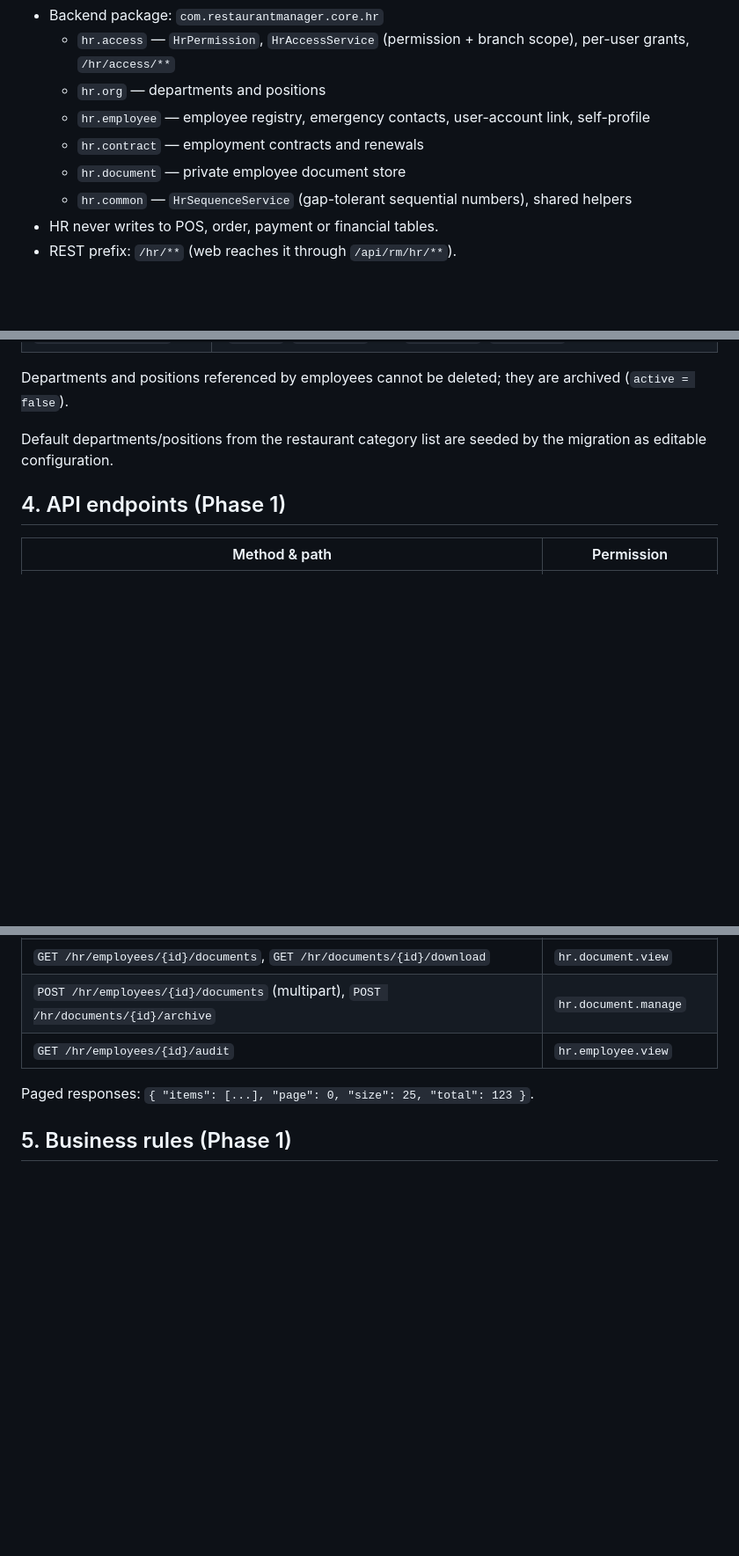
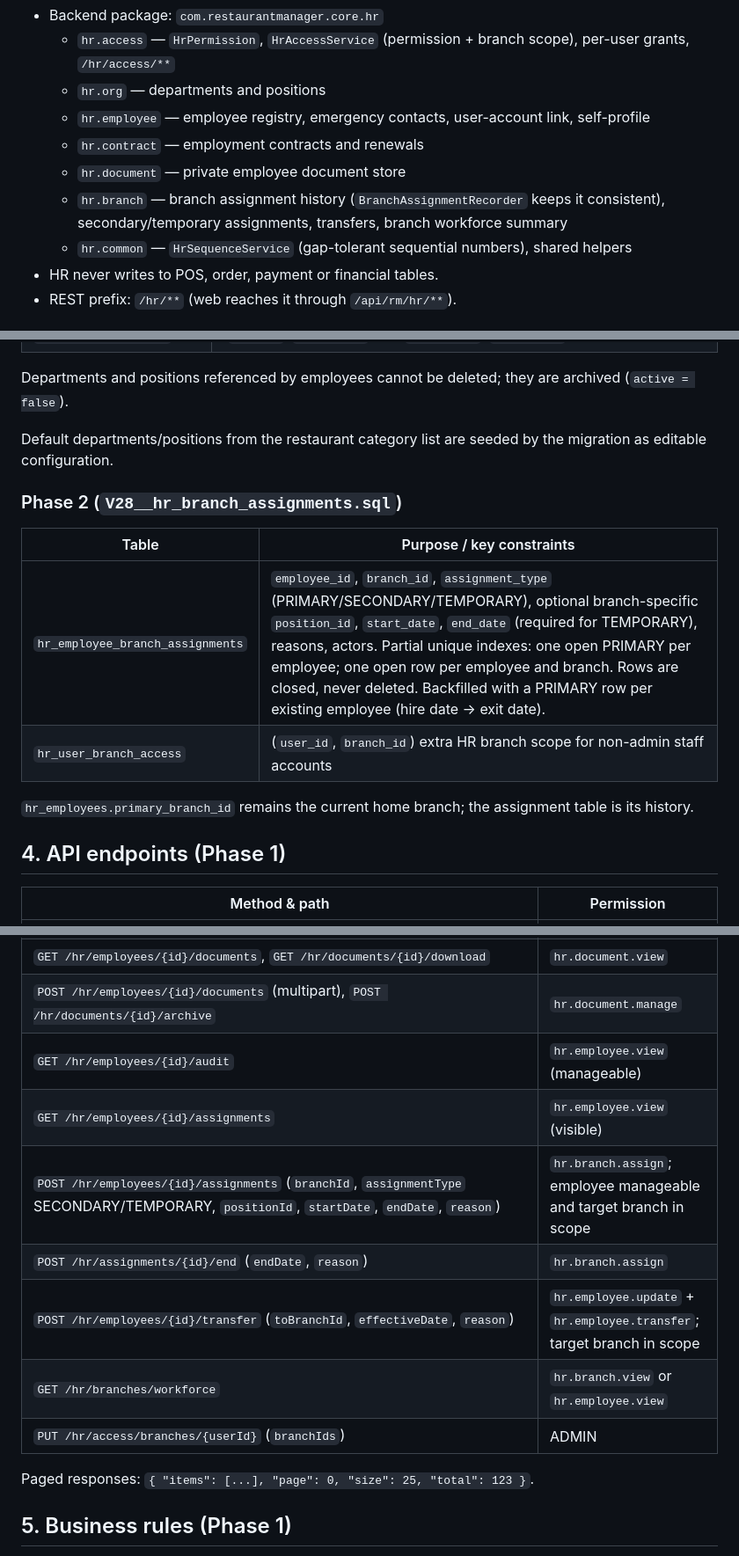
Before and after one commit to antwiroland/restaurant-mgt-system, a Markdown page: documentation/hr/HR_TECHNICAL_DOCUMENTATION.md, 3 parts joined by grey strips. Shown at 88% size. Rendered like a GitHub page; blank space fills up the shorter version.

```diff
--- a/documentation/hr/HR_TECHNICAL_DOCUMENTATION.md
+++ b/documentation/hr/HR_TECHNICAL_DOCUMENTATION.md
@@ -10,6 +10,8 @@ Describes only what is implemented. Sections for later phases are added as each
   - `hr.employee` — employee registry, emergency contacts, user-account link, self-profile
   - `hr.contract` — employment contracts and renewals
   - `hr.document` — private employee document store
+  - `hr.branch` — branch assignment history (`BranchAssignmentRecorder` keeps it consistent), secondary/temporary
+    assignments, transfers, branch workforce summary
   - `hr.common` — `HrSequenceService` (gap-tolerant sequential numbers), shared helpers
 - HR never writes to POS, order, payment or financial tables.
 - REST prefix: `/hr/**` (web reaches it through `/api/rm/hr/**`).
@@ -75,6 +84,15 @@ Departments and positions referenced by employees cannot be deleted; they are ar
 
 Default departments/positions from the restaurant category list are seeded by the migration as editable configuration.
 
+### Phase 2 (`V28__hr_branch_assignments.sql`)
+
+| Table | Purpose / key constraints |
+|---|---|
+| `hr_employee_branch_assignments` | `employee_id`, `branch_id`, `assignment_type` (PRIMARY/SECONDARY/TEMPORARY), optional branch-specific `position_id`, `start_date`, `end_date` (required for TEMPORARY), reasons, actors. Partial unique indexes: one open PRIMARY per employee; one open row per employee and branch. Rows are closed, never deleted. Backfilled with a PRIMARY row per existing employee (hire date → exit date). |
+| `hr_user_branch_access` | (`user_id`, `branch_id`) extra HR branch scope for non-admin staff accounts |
+
+`hr_employees.primary_branch_id` remains the current home branch; the assignment table is its history.
+
 ## 4. API endpoints (Phase 1)
 
 | Method & path | Permission |
@@ -97,7 +115,13 @@ Default departments/positions from the restaurant category list are seeded by th
 | `POST /hr/employees/{id}/contracts`, `PUT /hr/contracts/{id}`, `POST /hr/contracts/{id}/activate|renew|end` | `hr.contract.manage` |
 | `GET /hr/employees/{id}/documents`, `GET /hr/documents/{id}/download` | `hr.document.view` |
 | `POST /hr/employees/{id}/documents` (multipart), `POST /hr/documents/{id}/archive` | `hr.document.manage` |
-| `GET /hr/employees/{id}/audit` | `hr.employee.view` |
+| `GET /hr/employees/{id}/audit` | `hr.employee.view` (manageable) |
+| `GET /hr/employees/{id}/assignments` | `hr.employee.view` (visible) |
+| `POST /hr/employees/{id}/assignments` (`branchId`, `assignmentType` SECONDARY/TEMPORARY, `positionId`, `startDate`, `endDate`, `reason`) | `hr.branch.assign`; employee manageable and target branch in scope |
+| `POST /hr/assignments/{id}/end` (`endDate`, `reason`) | `hr.branch.assign` |
+| `POST /hr/employees/{id}/transfer` (`toBranchId`, `effectiveDate`, `reason`) | `hr.employee.update` + `hr.employee.transfer`; target branch in scope |
+| `GET /hr/branches/workforce` | `hr.branch.view` or `hr.employee.view` |
+| `PUT /hr/access/branches/{userId}` (`branchIds`) | ADMIN |
 
 Paged responses: `{ "items": [...], "page": 0, "size": 25, "total": 123 }`.
 
```
Also changed, not shown: other parts of documentation/hr/HR_TECHNICAL_DOCUMENTATION.md (+30 -4 lines), documentation/hr/HR_IMPLEMENTATION_PROGRESS.md (+21 -11 lines).
